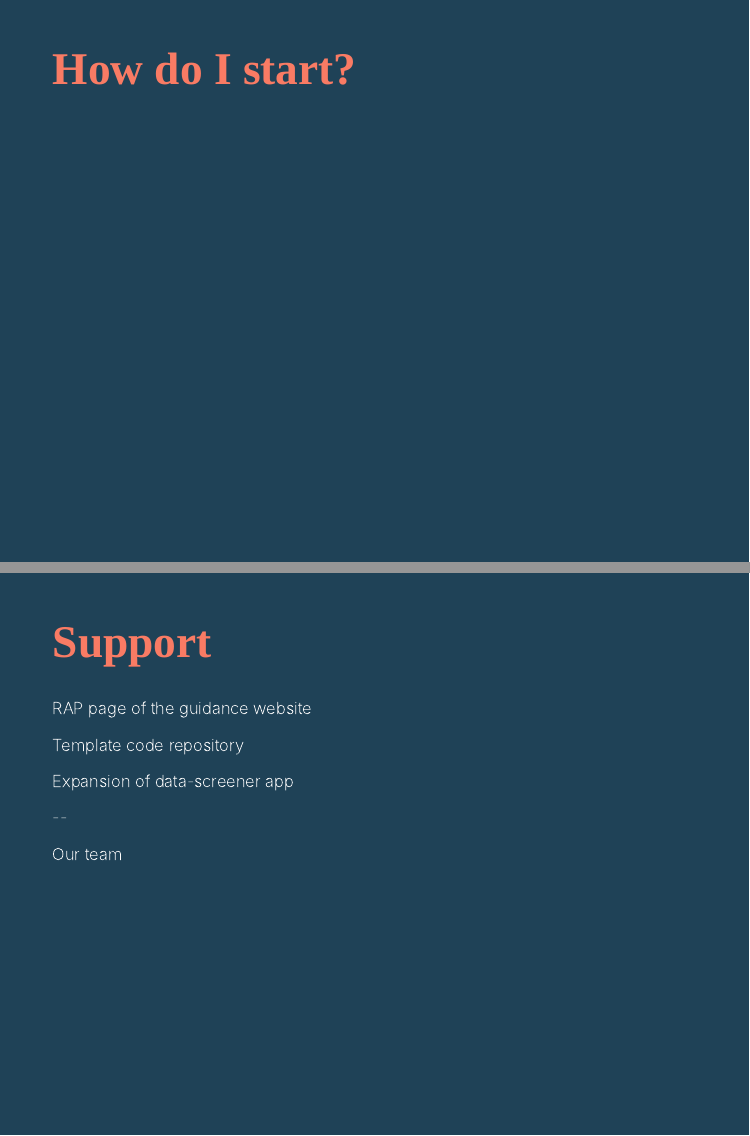
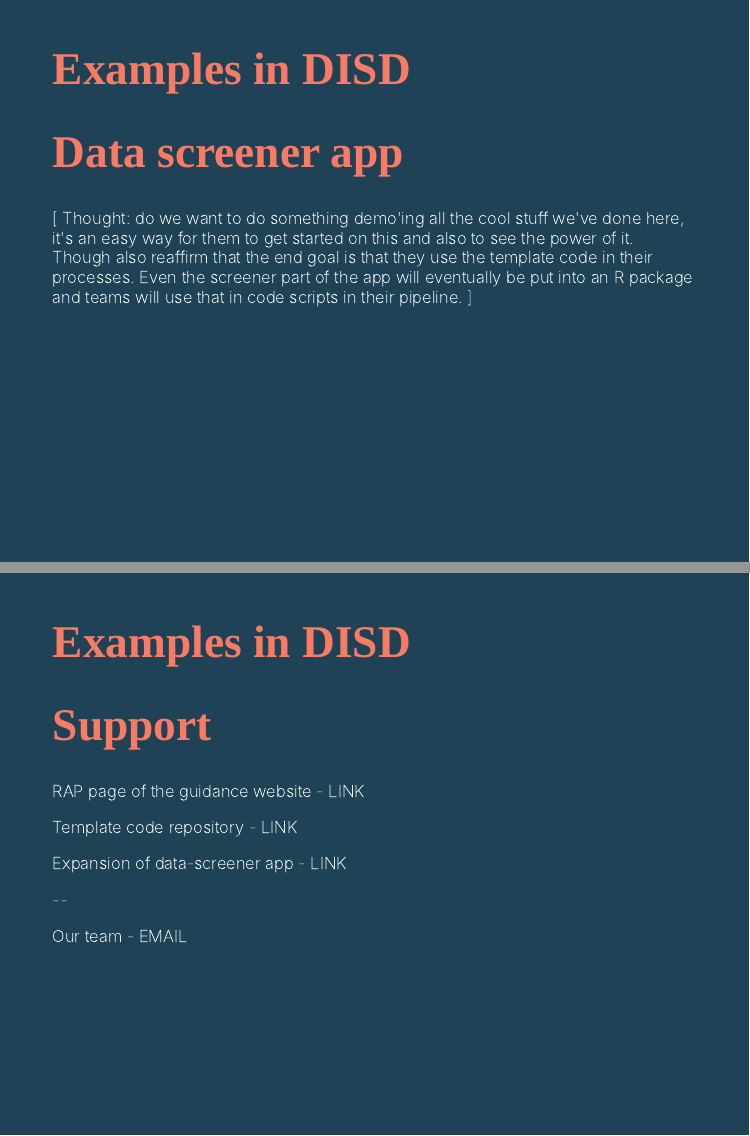
Before and after one commit to sarahmwong/intro-to-automating-QA, an R Markdown document (index.Rmd): pages 14 and 17 of 21 before the commit and pages 16 and 17 of 21 after it, joined at a grey line. Rendered offline with R 4.5, knitr and Pandoc, with nearby package versions; the slides are laid out offline by our stand-in for remark.js, each with all of its steps uncovered, in fonts that may differ from those the slides ask for, and without slide numbers, shadows or browser add-ons; colours and fonts come from the style sheet that the author committed, because xaringanthemer is not installed.

Commit message:
Adding 'thoughts' for things left to do tomorrow

```diff
--- a/index.Rmd
+++ b/index.Rmd
@@ -365,3 +430,4 @@
 
-# How do I start?
+# Data screener app
 
+[ Thought: do we want to do something demo'ing all the cool stuff we've done here, it's an easy way for them to get started on this and also to see the power of it. Though also reaffirm that the end goal is that they use the template code in their processes. Even the screener part of the app will eventually be put into an R package and teams will use that in code scripts in their pipeline. ]
@@ -426,19 +438,19 @@
 
 --
 
-RAP page of the guidance website
+RAP page of the guidance website - LINK
 
 --
 
-Template code repository
+Template code repository - LINK
 
 --
 
-Expansion of data-screener app
+Expansion of data-screener app - LINK
 
 --
 
-Our team
+Our team - EMAIL
 
 ---
 
```
Also changed, not shown: index.Rmd (121 more changed lines).
